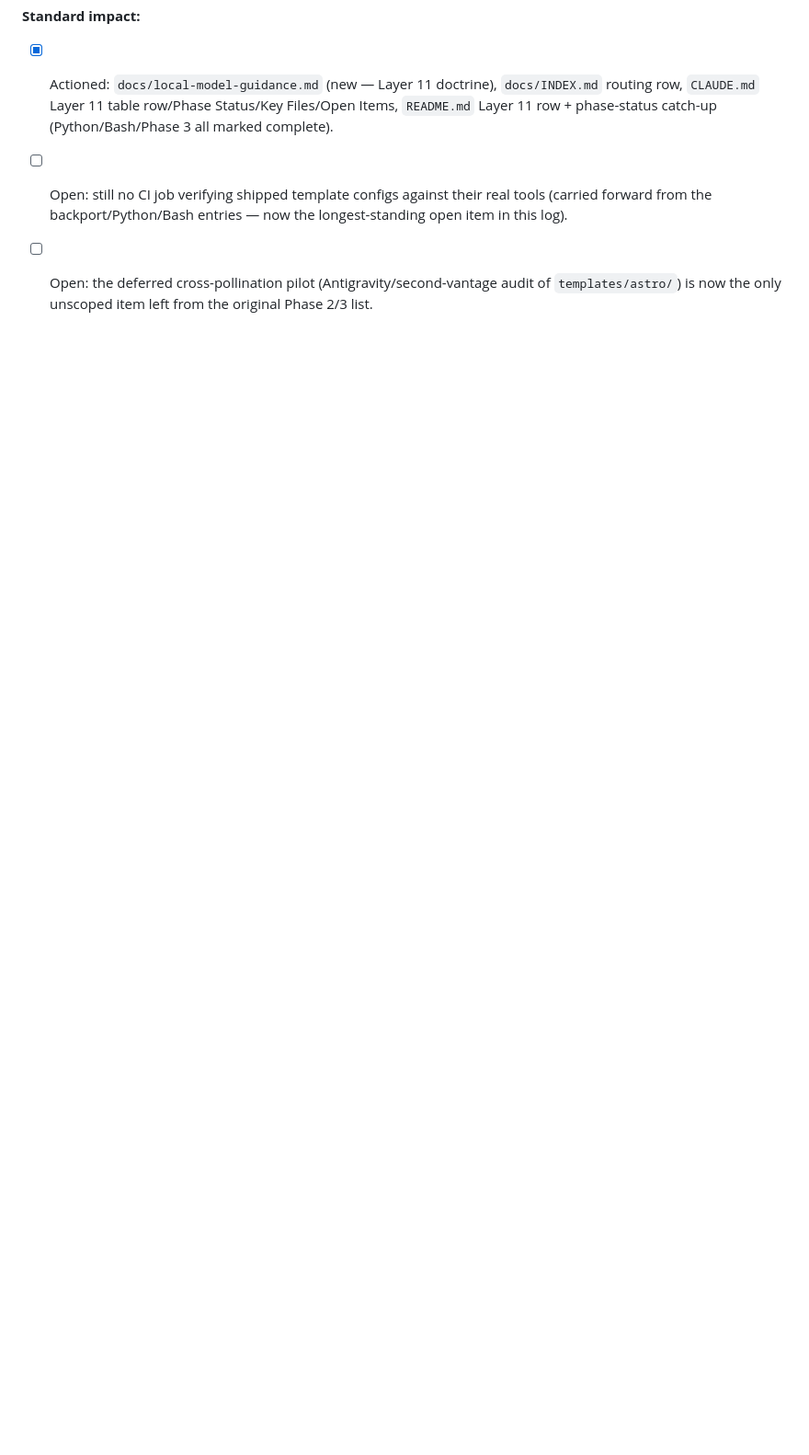
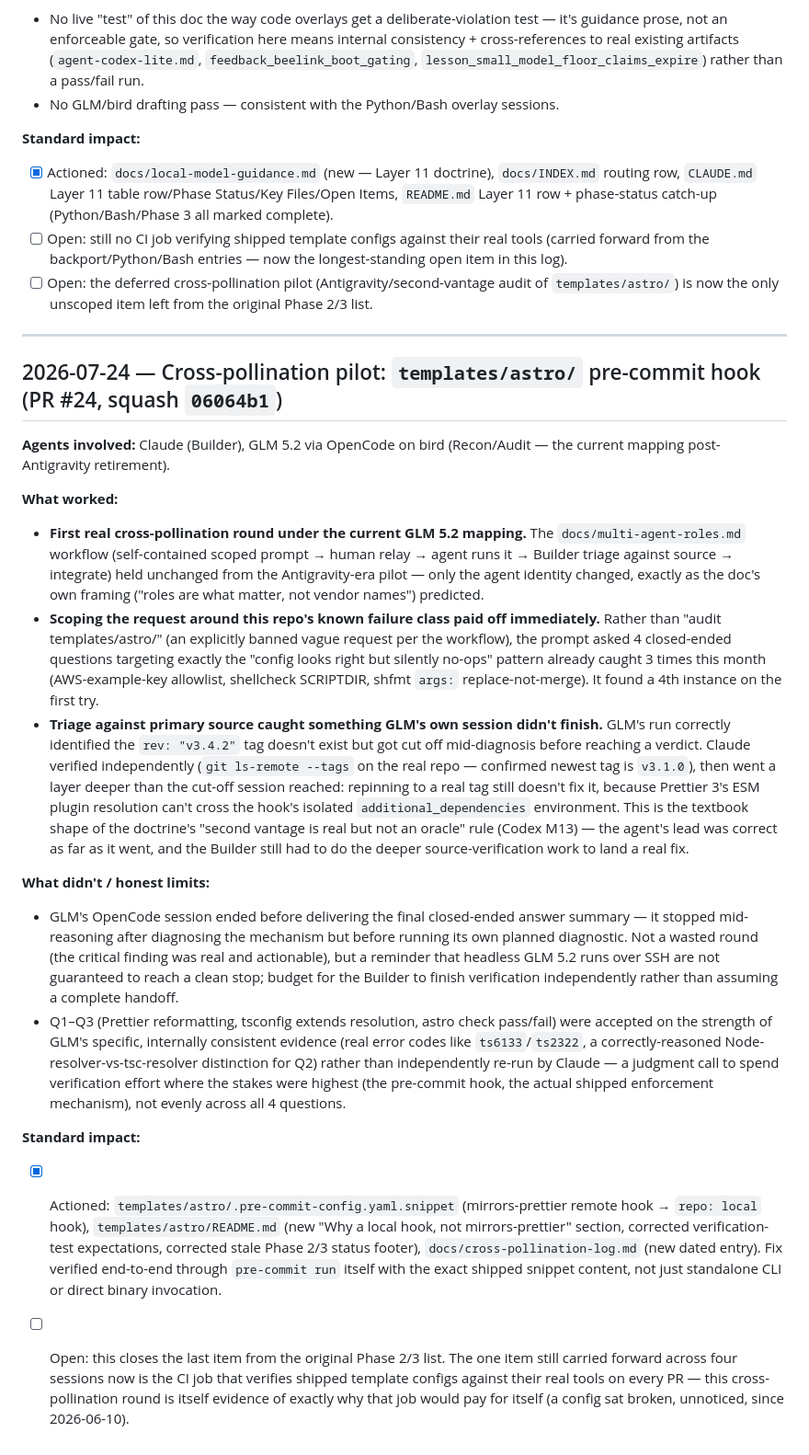
Before and after one commit to secureprospective/christopher-coding-standards, a Markdown page: docs/session-notes.md, the part around the change. Shown at 92% size. Rendered like a GitHub page; blank space fills up the shorter version.

Commit message:
docs: session-notes entry for PR #24 (astro cross-pollination pilot) (#25)

```diff
--- a/docs/session-notes.md
+++ b/docs/session-notes.md
@@ -392,3 +392,22 @@ substantive work this session.
 - [x] Actioned: `docs/local-model-guidance.md` (new — Layer 11 doctrine), `docs/INDEX.md` routing row, `CLAUDE.md` Layer 11 table row/Phase Status/Key Files/Open Items, `README.md` Layer 11 row + phase-status catch-up (Python/Bash/Phase 3 all marked complete).
 - [ ] Open: still no CI job verifying shipped template configs against their real tools (carried forward from the backport/Python/Bash entries — now the longest-standing open item in this log).
 - [ ] Open: the deferred cross-pollination pilot (Antigravity/second-vantage audit of `templates/astro/`) is now the only unscoped item left from the original Phase 2/3 list.
+
+---
+
+## 2026-07-24 — Cross-pollination pilot: `templates/astro/` pre-commit hook (PR #24, squash `06064b1`)
+
+**Agents involved:** Claude (Builder), GLM 5.2 via OpenCode on bird (Recon/Audit — the current mapping post-Antigravity retirement).
+
+**What worked:**
+- **First real cross-pollination round under the current GLM 5.2 mapping.** The `docs/multi-agent-roles.md` workflow (self-contained scoped prompt → human relay → agent runs it → Builder triage against source → integrate) held unchanged from the Antigravity-era pilot — only the agent identity changed, exactly as the doc's own framing ("roles are what matter, not vendor names") predicted.
+- **Scoping the request around this repo's known failure class paid off immediately.** Rather than "audit templates/astro/" (an explicitly banned vague request per the workflow), the prompt asked 4 closed-ended questions targeting exactly the "config looks right but silently no-ops" pattern already caught 3 times this month (AWS-example-key allowlist, shellcheck SCRIPTDIR, shfmt `args:` replace-not-merge). It found a 4th instance on the first try.
+- **Triage against primary source caught something GLM's own session didn't finish.** GLM's run correctly identified the `rev: "v3.4.2"` tag doesn't exist but got cut off mid-diagnosis before reaching a verdict. Claude verified independently (`git ls-remote --tags` on the real repo — confirmed newest tag is `v3.1.0`), then went a layer deeper than the cut-off session reached: repinning to a real tag still doesn't fix it, because Prettier 3's ESM plugin resolution can't cross the hook's isolated `additional_dependencies` environment. This is the textbook shape of the doctrine's "second vantage is real but not an oracle" rule (Codex M13) — the agent's lead was correct as far as it went, and the Builder still had to do the deeper source-verification work to land a real fix.
+
+**What didn't / honest limits:**
+- GLM's OpenCode session ended before delivering the final closed-ended answer summary — it stopped mid-reasoning after diagnosing the mechanism but before running its own planned diagnostic. Not a wasted round (the critical finding was real and actionable), but a reminder that headless GLM 5.2 runs over SSH are not guaranteed to reach a clean stop; budget for the Builder to finish verification independently rather than assuming a complete handoff.
+- Q1–Q3 (Prettier reformatting, tsconfig extends resolution, astro check pass/fail) were accepted on the strength of GLM's specific, internally consistent evidence (real error codes like `ts6133`/`ts2322`, a correctly-reasoned Node-resolver-vs-tsc-resolver distinction for Q2) rather than independently re-run by Claude — a judgment call to spend verification effort where the stakes were highest (the pre-commit hook, the actual shipped enforcement mechanism), not evenly across all 4 questions.
+
+**Standard impact:**
+- [x] Actioned: `templates/astro/.pre-commit-config.yaml.snippet` (mirrors-prettier remote hook → `repo: local` hook), `templates/astro/README.md` (new "Why a local hook, not mirrors-prettier" section, corrected verification-test expectations, corrected stale Phase 2/3 status footer), `docs/cross-pollination-log.md` (new dated entry). Fix verified end-to-end through `pre-commit run` itself with the exact shipped snippet content, not just standalone CLI or direct binary invocation.
+- [ ] Open: this closes the last item from the original Phase 2/3 list. The one item still carried forward across four sessions now is the CI job that verifies shipped template configs against their real tools on every PR — this cross-pollination round is itself evidence of exactly why that job would pay for itself (a config sat broken, unnoticed, since 2026-06-10).
```
